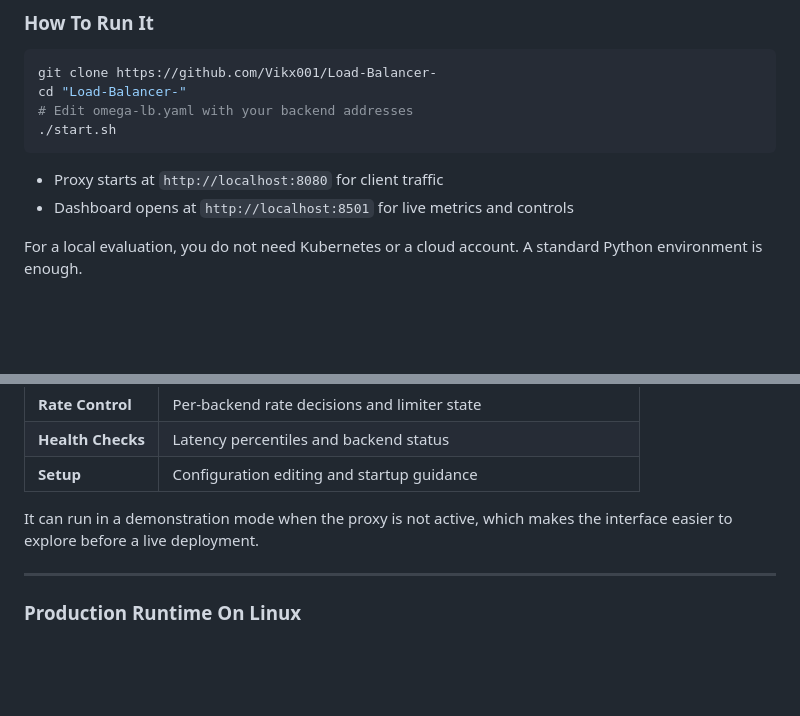
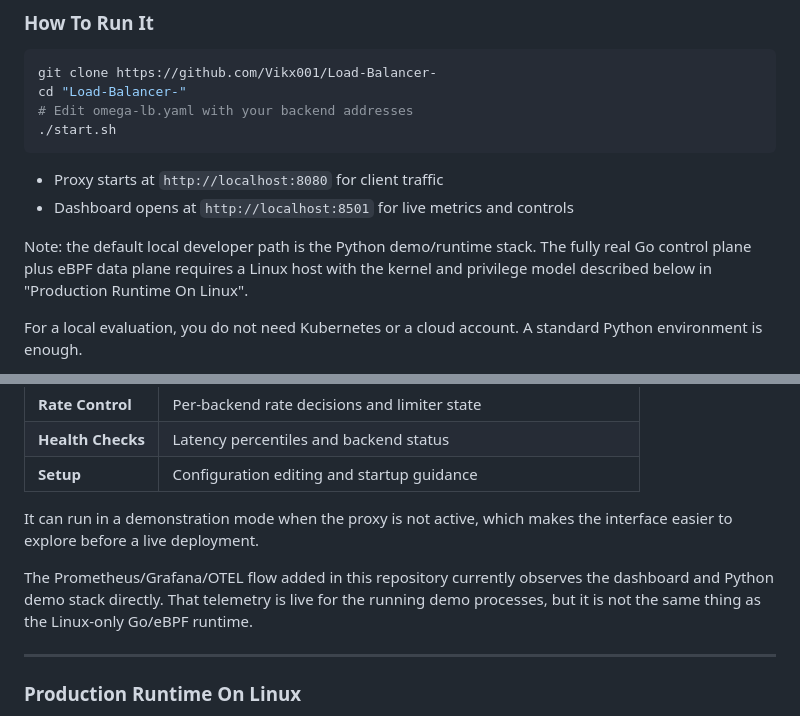
Before and after one commit to Vikx001/Load-Balancer-, a Markdown page: README.md, 2 parts joined by grey strips. Rendered like a GitHub page; blank space fills up the shorter version.

Commit message:
docs(observability): clarify demo vs Linux runtime telemetry

```diff
--- a/README.md
+++ b/README.md
@@ -83,6 +83,10 @@ cd "Load-Balancer-"
 
 - Proxy starts at `http://localhost:8080` for client traffic
 - Dashboard opens at `http://localhost:8501` for live metrics and controls
+
+Note: the default local developer path is the Python demo/runtime stack. The
+fully real Go control plane plus eBPF data plane requires a Linux host with the
+kernel and privilege model described below in "Production Runtime On Linux".
 
 For a local evaluation, you do not need Kubernetes or a cloud account. A standard Python environment is enough.
 
@@ -192,6 +196,10 @@ The dashboard is the operator view of the system. It exposes routing behavior, b
 | **Setup** | Configuration editing and startup guidance |
 
 It can run in a demonstration mode when the proxy is not active, which makes the interface easier to explore before a live deployment.
+
+The Prometheus/Grafana/OTEL flow added in this repository currently observes the
+dashboard and Python demo stack directly. That telemetry is live for the running
+demo processes, but it is not the same thing as the Linux-only Go/eBPF runtime.
 
 ---
 
```
Also changed, not shown: docs/observability.md (+6 -0 lines).
